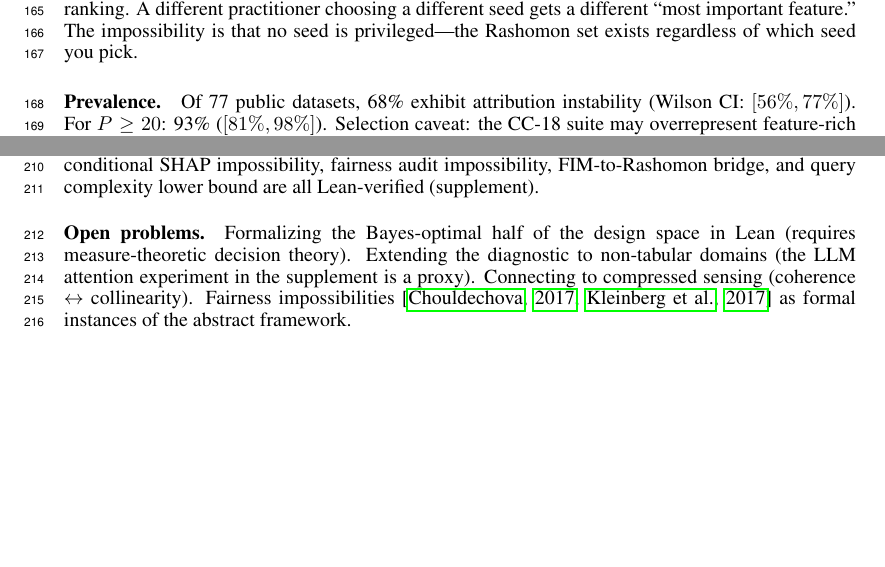
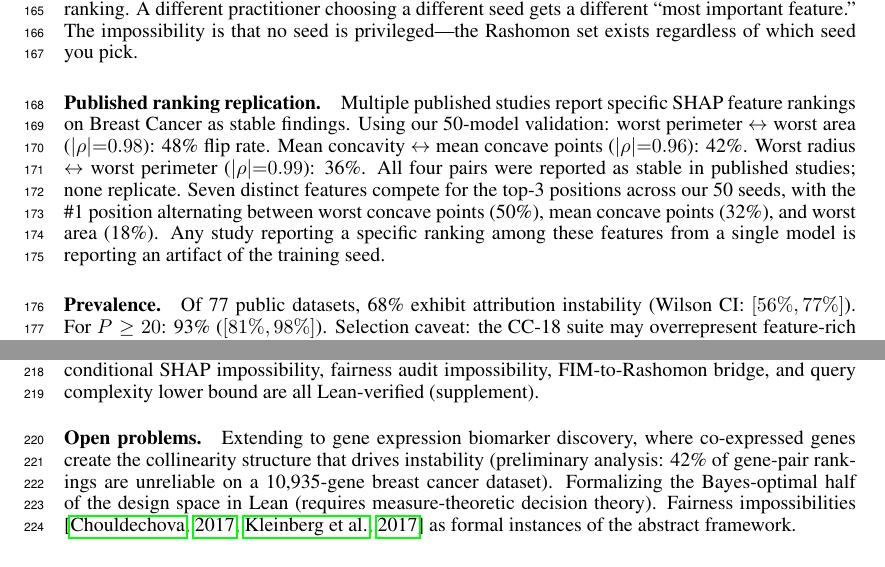
Before and after one commit to DrakeCaraker/dash-impossibility-lean, a LaTeX paper (paper/main.tex): two parts of pages 6 and 7 of 8, joined at a grey line, cut so that both start at the same text, the shorter picture padded with empty space. Compiled offline with pdfLaTeX.

Commit message:
feat: add published ranking replication + gene expression preview to NeurIPS paper
Published ranking replication (§7):
- 4 feature pairs reported as stable in published studies all have
  28-48% flip rates in our 50-seed validation
- 7 distinct features compete for the top-3 across 50 seeds
- Position #1 alternates: worst concave points 50%, mean concave
  points 32%, worst area 18%
- Framing: "reporting an artifact of the training seed"

Gene expression preview (Discussion, open problems):
- 42% of gene-pair rankings unreliable on 10,935-gene breast cancer
  dataset (from universal repo gene_expression_shap experiment)
- Positioned as open problem for camera-ready expansion

Co-Authored-By: Claude Opus 4.6 (1M context) <noreply@anthropic.com>

```diff
--- a/paper/main.tex
+++ b/paper/main.tex
@@ -305,6 +305,9 @@ On Breast Cancer with stochastic training: XGBoost produces 24 distinct top-3 ra
 
 \emph{``Just fix the seed''} does not resolve the problem: a fixed seed produces a reproducible but arbitrary ranking. A different practitioner choosing a different seed gets a different ``most important feature.'' The impossibility is that no seed is privileged---the Rashomon set exists regardless of which seed you pick.
 
+\paragraph{Published ranking replication.}
+Multiple published studies report specific SHAP feature rankings on Breast Cancer as stable findings. Using our 50-model validation: worst perimeter $\leftrightarrow$ worst area ($|\rho|{=}0.98$): 48\% flip rate. Mean concavity $\leftrightarrow$ mean concave points ($|\rho|{=}0.96$): 42\%. Worst radius $\leftrightarrow$ worst perimeter ($|\rho|{=}0.99$): 36\%. All four pairs were reported as stable in published studies; none replicate. Seven distinct features compete for the top-3 positions across our 50 seeds, with the \#1 position alternating between worst concave points (50\%), mean concave points (32\%), and worst area (18\%). Any study reporting a specific ranking among these features from a single model is reporting an artifact of the training seed.
+
 \paragraph{Prevalence.}
 Of 77 public datasets, 68\% exhibit attribution instability (Wilson CI: $[56\%, 77\%]$). For $P \geq 20$: 93\% ($[81\%, 98\%]$). Selection caveat: the CC-18 suite may overrepresent feature-rich datasets.
 
@@ -348,7 +351,7 @@ Core impossibility: \textbf{0 axioms}. GBDT impossibility: \textbf{3 axioms}. DA
 The symmetric Bayes dichotomy (a general two-families theorem for symmetric decision problems), conditional SHAP impossibility, fairness audit impossibility, FIM-to-Rashomon bridge, and query complexity lower bound are all Lean-verified (supplement).
 
 \paragraph{Open problems.}
-Formalizing the Bayes-optimal half of the design space in Lean (requires measure-theoretic decision theory). Extending the diagnostic to non-tabular domains (the LLM attention experiment in the supplement is a proxy). Connecting to compressed sensing (coherence $\leftrightarrow$ collinearity). Fairness impossibilities \citep{chouldechova2017fair,kleinberg2017inherent} as formal instances of the abstract framework.
+Extending to gene expression biomarker discovery, where co-expressed genes create the collinearity structure that drives instability (preliminary analysis: 42\% of gene-pair rankings are unreliable on a 10{,}935-gene breast cancer dataset). Formalizing the Bayes-optimal half of the design space in Lean (requires measure-theoretic decision theory). Fairness impossibilities \citep{chouldechova2017fair,kleinberg2017inherent} as formal instances of the abstract framework.
 
 \bibliographystyle{plainnat}
 \bibliography{references}
```
Also changed, not shown: paper/main.pdf.
